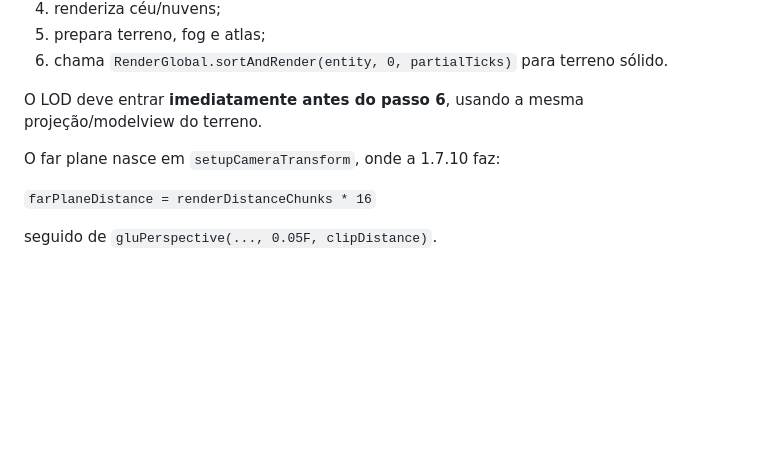
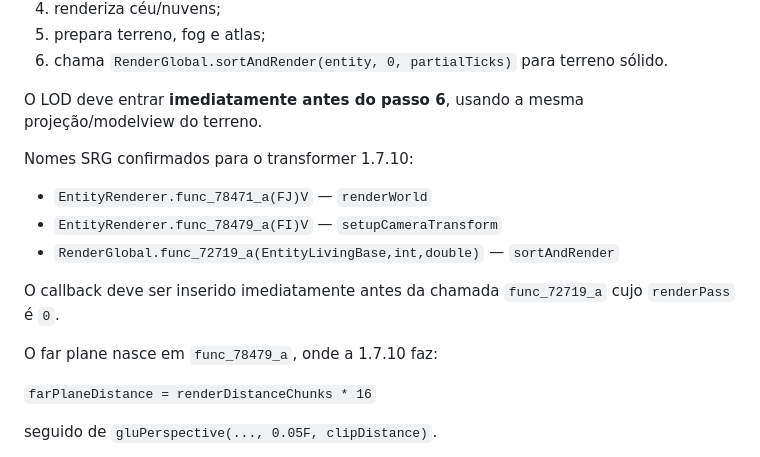
Before and after one commit to ryanrosateixeira24-create/minha-pequena-Nebula, a Markdown page: banco-de-dados/aprendizado/06-lod-nuvens-minecraft-1-7-10.md, the part around the change. Rendered like a GitHub page; blank space fills up the shorter version.

Commit message:
adiciona os hooks SRG exatos ao estudo de LOD

```diff
--- a/banco-de-dados/aprendizado/06-lod-nuvens-minecraft-1-7-10.md
+++ b/banco-de-dados/aprendizado/06-lod-nuvens-minecraft-1-7-10.md
@@ -106,7 +106,15 @@ No `EntityRenderer.renderWorld(float,long)` da 1.7.10:
 
 O LOD deve entrar **imediatamente antes do passo 6**, usando a mesma projeção/modelview do terreno.
 
-O far plane nasce em `setupCameraTransform`, onde a 1.7.10 faz:
+Nomes SRG confirmados para o transformer 1.7.10:
+
+- `EntityRenderer.func_78471_a(FJ)V` — `renderWorld`
+- `EntityRenderer.func_78479_a(FI)V` — `setupCameraTransform`
+- `RenderGlobal.func_72719_a(EntityLivingBase,int,double)` — `sortAndRender`
+
+O callback deve ser inserido imediatamente antes da chamada `func_72719_a` cujo `renderPass` é `0`.
+
+O far plane nasce em `func_78479_a`, onde a 1.7.10 faz:
 
 `farPlaneDistance = renderDistanceChunks * 16`
 
```
